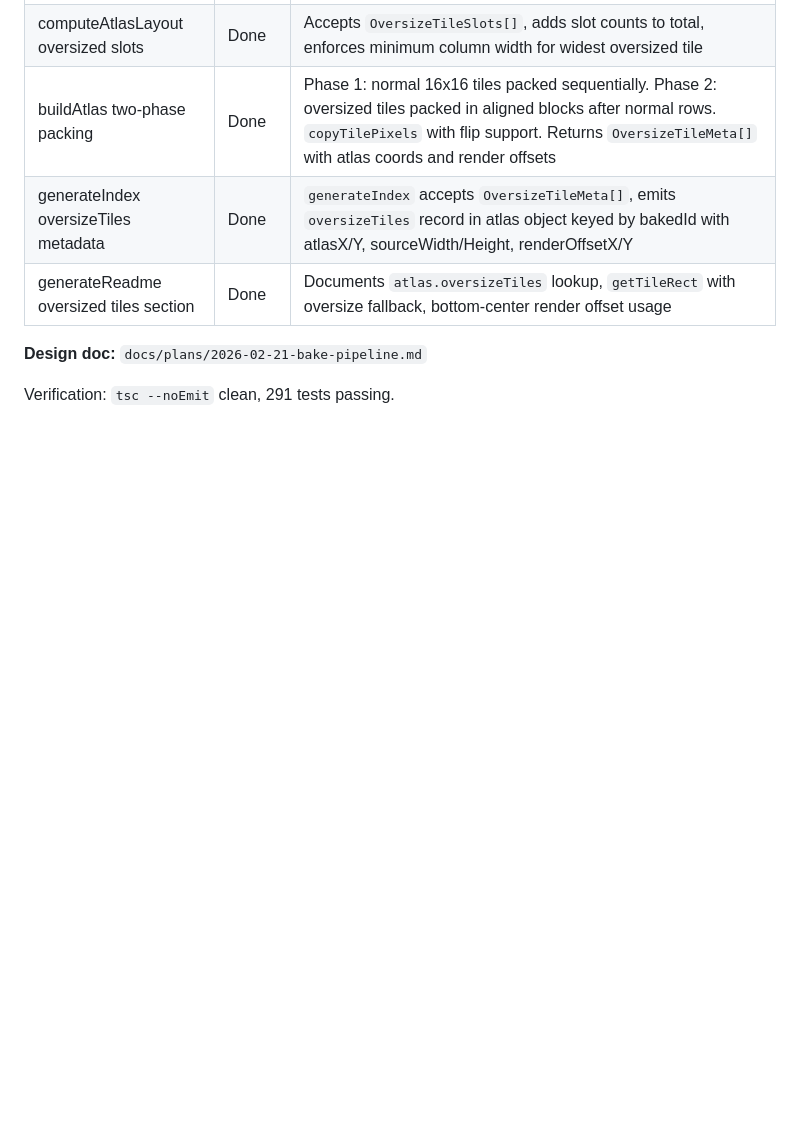
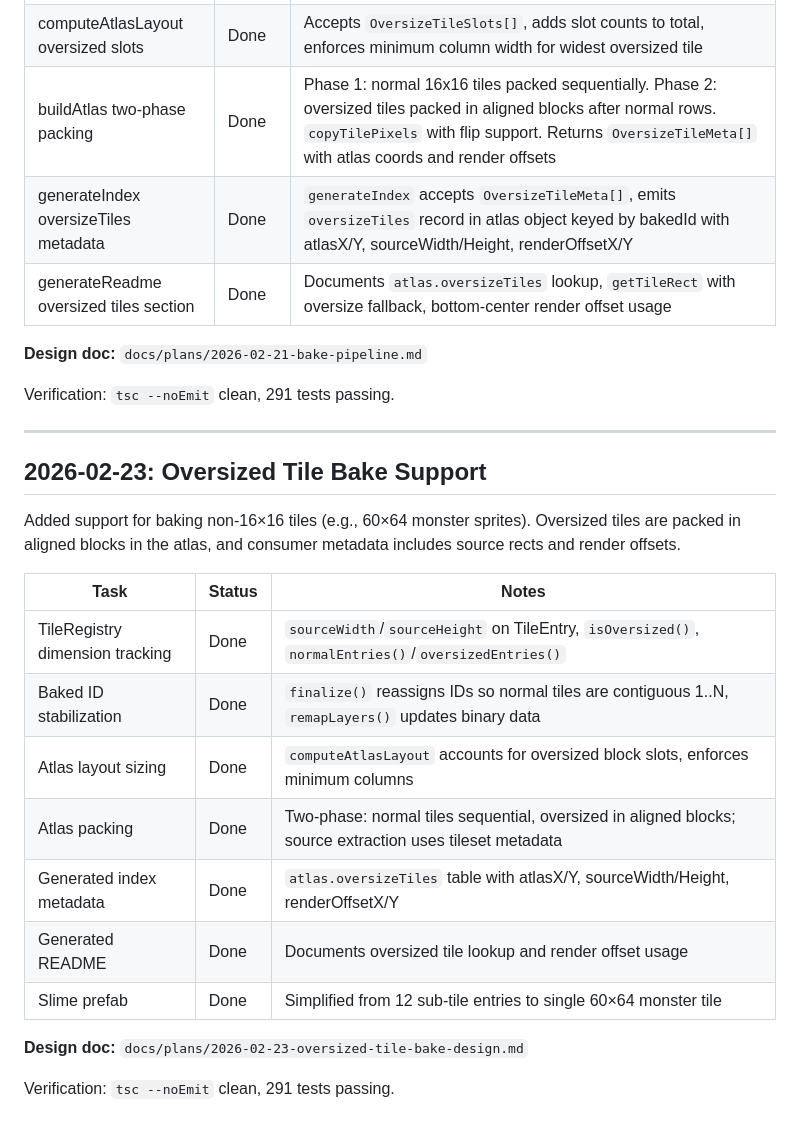
Before and after one commit to tayl0r/excaliburjs-autotiled, a Markdown page: docs/CHANGELOG.md, the part around the change. Drawn GitHub-style; blank space fills up the shorter version.

Commit message:
docs: update DATA_MODEL and CHANGELOG for oversized tile support
Co-Authored-By: Claude Opus 4.6 <noreply@anthropic.com>

```diff
--- a/docs/CHANGELOG.md
+++ b/docs/CHANGELOG.md
@@ -728,3 +728,23 @@ New CLI build script that extracts in-use tiles from source PNGs, packs them int
 **Design doc:** `docs/plans/2026-02-21-bake-pipeline.md`
 
 Verification: `tsc --noEmit` clean, 291 tests passing.
+
+---
+
+## 2026-02-23: Oversized Tile Bake Support
+
+Added support for baking non-16×16 tiles (e.g., 60×64 monster sprites). Oversized tiles are packed in aligned blocks in the atlas, and consumer metadata includes source rects and render offsets.
+
+| Task | Status | Notes |
+|------|--------|-------|
+| TileRegistry dimension tracking | Done | `sourceWidth`/`sourceHeight` on TileEntry, `isOversized()`, `normalEntries()`/`oversizedEntries()` |
+| Baked ID stabilization | Done | `finalize()` reassigns IDs so normal tiles are contiguous 1..N, `remapLayers()` updates binary data |
+| Atlas layout sizing | Done | `computeAtlasLayout` accounts for oversized block slots, enforces minimum columns |
+| Atlas packing | Done | Two-phase: normal tiles sequential, oversized in aligned blocks; source extraction uses tileset metadata |
+| Generated index metadata | Done | `atlas.oversizeTiles` table with atlasX/Y, sourceWidth/Height, renderOffsetX/Y |
+| Generated README | Done | Documents oversized tile lookup and render offset usage |
+| Slime prefab | Done | Simplified from 12 sub-tile entries to single 60×64 monster tile |
+
+**Design doc:** `docs/plans/2026-02-23-oversized-tile-bake-design.md`
+
+Verification: `tsc --noEmit` clean, 291 tests passing.
```
Also changed, not shown: docs/DATA_MODEL.md (+3 -1 lines).
